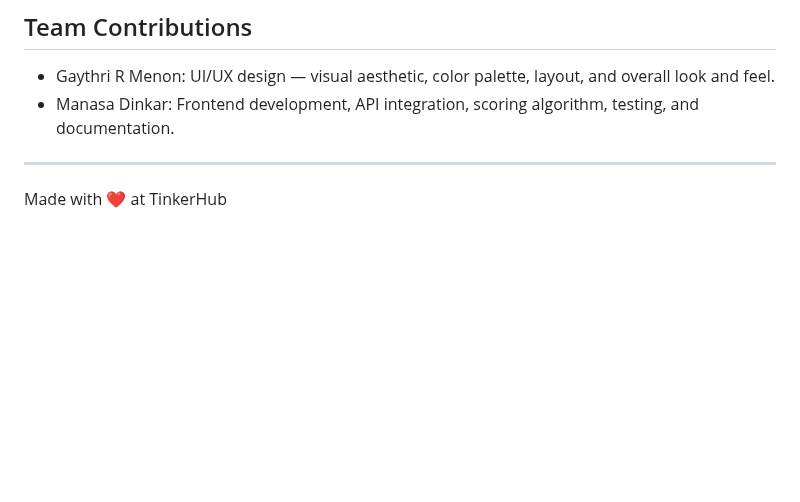
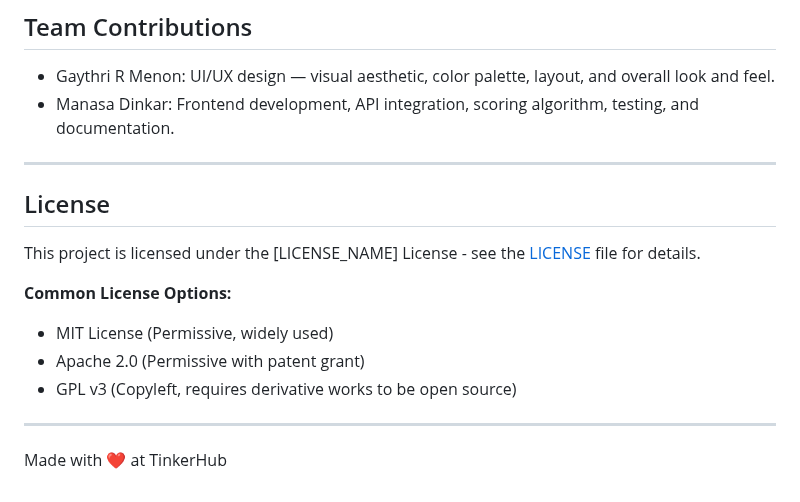
Before and after one commit to MansaDinkar/GirlMath-ENGINE, a Markdown page: README.md, the part around the change. Rendered like a GitHub page; blank space fills up the shorter version.

```diff
--- a/README.md
+++ b/README.md
@@ -132,5 +132,16 @@ cd GirlMath-ENGINE]
 - Gaythri R Menon: UI/UX design — visual aesthetic, color palette, layout, and overall look and feel.
 - Manasa Dinkar: Frontend development, API integration, scoring algorithm, testing, and documentation.
 ---
+## License
+
+This project is licensed under the [LICENSE_NAME] License - see the [LICENSE](LICENSE) file for details.
+
+**Common License Options:**
+- MIT License (Permissive, widely used)
+- Apache 2.0 (Permissive with patent grant)
+- GPL v3 (Copyleft, requires derivative works to be open source)
+
+---
+
 
 Made with ❤️ at TinkerHub
```
